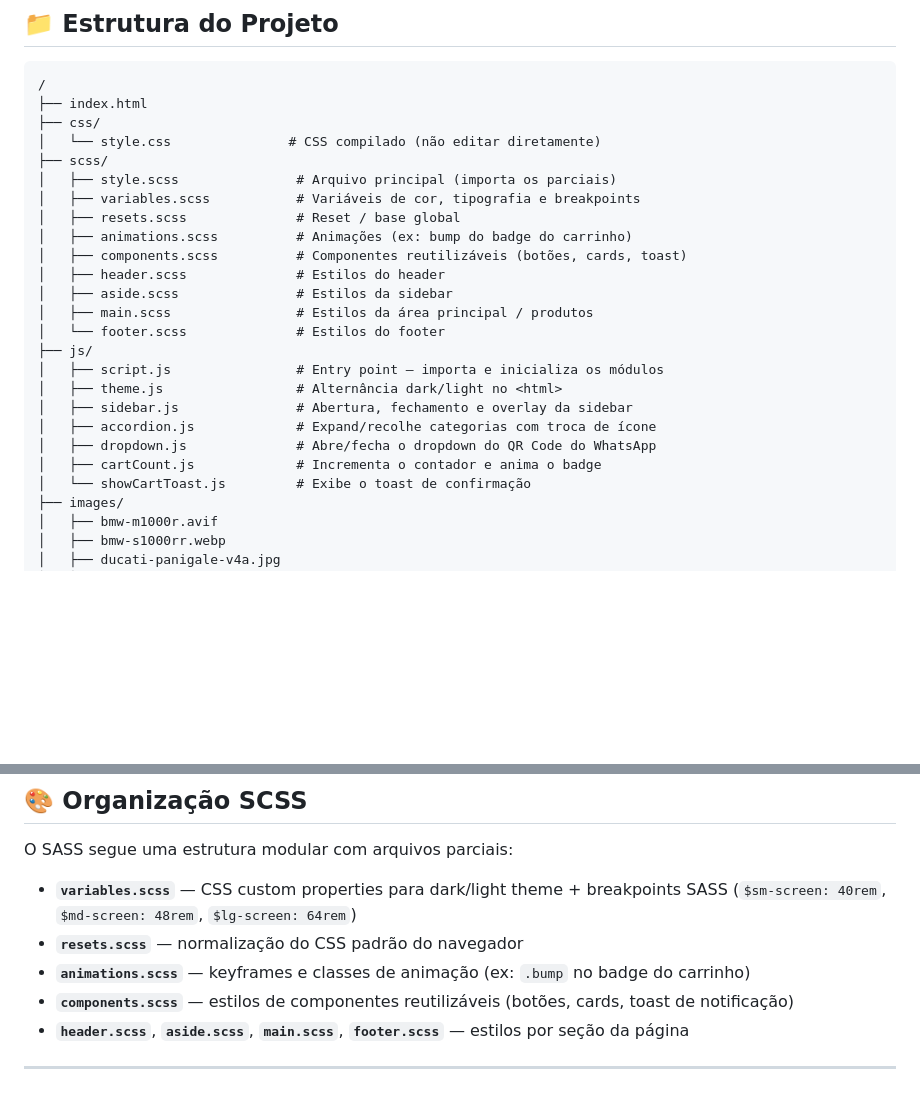
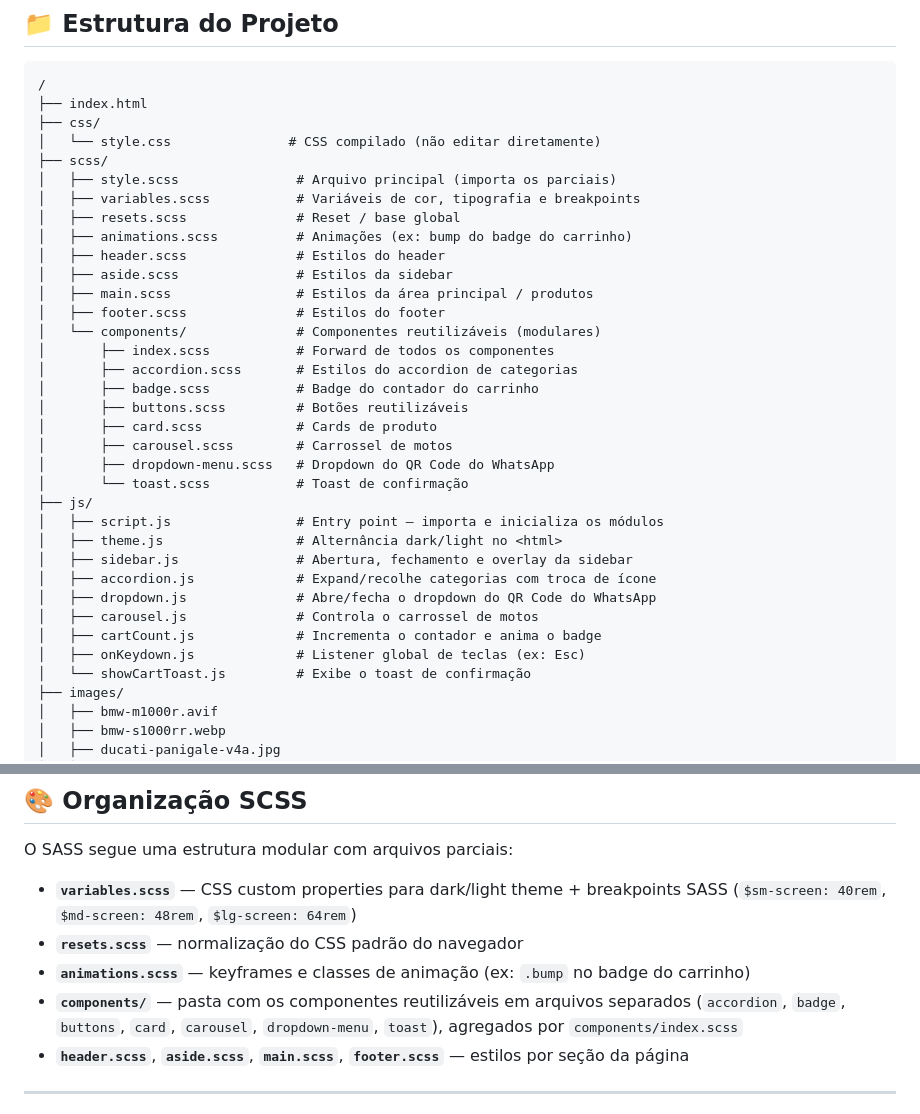
Before and after one commit to Gabriel-Ribeiroo/UniMotors, a Markdown page: README.md, 2 parts joined by grey strips. Drawn GitHub-style; blank space fills up the shorter version.

Commit message:
chore: change directory structure by adding scss components, carousel and onKeydown

```diff
--- a/README.md
+++ b/README.md
@@ -27,18 +27,28 @@ Simulação de uma loja virtual de motos com foco em HTML semântico, CSS modern
 │   ├── variables.scss           # Variáveis de cor, tipografia e breakpoints
 │   ├── resets.scss              # Reset / base global
 │   ├── animations.scss          # Animações (ex: bump do badge do carrinho)
-│   ├── components.scss          # Componentes reutilizáveis (botões, cards, toast)
 │   ├── header.scss              # Estilos do header
 │   ├── aside.scss               # Estilos da sidebar
 │   ├── main.scss                # Estilos da área principal / produtos
-│   └── footer.scss              # Estilos do footer
+│   ├── footer.scss              # Estilos do footer
+│   └── components/              # Componentes reutilizáveis (modulares)
+│       ├── index.scss           # Forward de todos os componentes
+│       ├── accordion.scss       # Estilos do accordion de categorias
+│       ├── badge.scss           # Badge do contador do carrinho
+│       ├── buttons.scss         # Botões reutilizáveis
+│       ├── card.scss            # Cards de produto
+│       ├── carousel.scss        # Carrossel de motos
+│       ├── dropdown-menu.scss   # Dropdown do QR Code do WhatsApp
+│       └── toast.scss           # Toast de confirmação
 ├── js/
 │   ├── script.js                # Entry point — importa e inicializa os módulos
 │   ├── theme.js                 # Alternância dark/light no <html>
 │   ├── sidebar.js               # Abertura, fechamento e overlay da sidebar
 │   ├── accordion.js             # Expand/recolhe categorias com troca de ícone
 │   ├── dropdown.js              # Abre/fecha o dropdown do QR Code do WhatsApp
+│   ├── carousel.js              # Controla o carrossel de motos
 │   ├── cartCount.js             # Incrementa o contador e anima o badge
+│   ├── onKeydown.js             # Listener global de teclas (ex: Esc)
 │   └── showCartToast.js         # Exibe o toast de confirmação
 ├── images/
 │   ├── bmw-m1000r.avif
@@ -99,7 +109,7 @@ O SASS segue uma estrutura modular com arquivos parciais:
 - **`variables.scss`** — CSS custom properties para dark/light theme + breakpoints SASS (`$sm-screen: 40rem`, `$md-screen: 48rem`, `$lg-screen: 64rem`)
 - **`resets.scss`** — normalização do CSS padrão do navegador
 - **`animations.scss`** — keyframes e classes de animação (ex: `.bump` no badge do carrinho)
-- **`components.scss`** — estilos de componentes reutilizáveis (botões, cards, toast de notificação)
+- **`components/`** — pasta com os componentes reutilizáveis em arquivos separados (`accordion`, `badge`, `buttons`, `card`, `carousel`, `dropdown-menu`, `toast`), agregados por `components/index.scss`
 - **`header.scss`**, **`aside.scss`**, **`main.scss`**, **`footer.scss`** — estilos por seção da página
 
 ---
```
